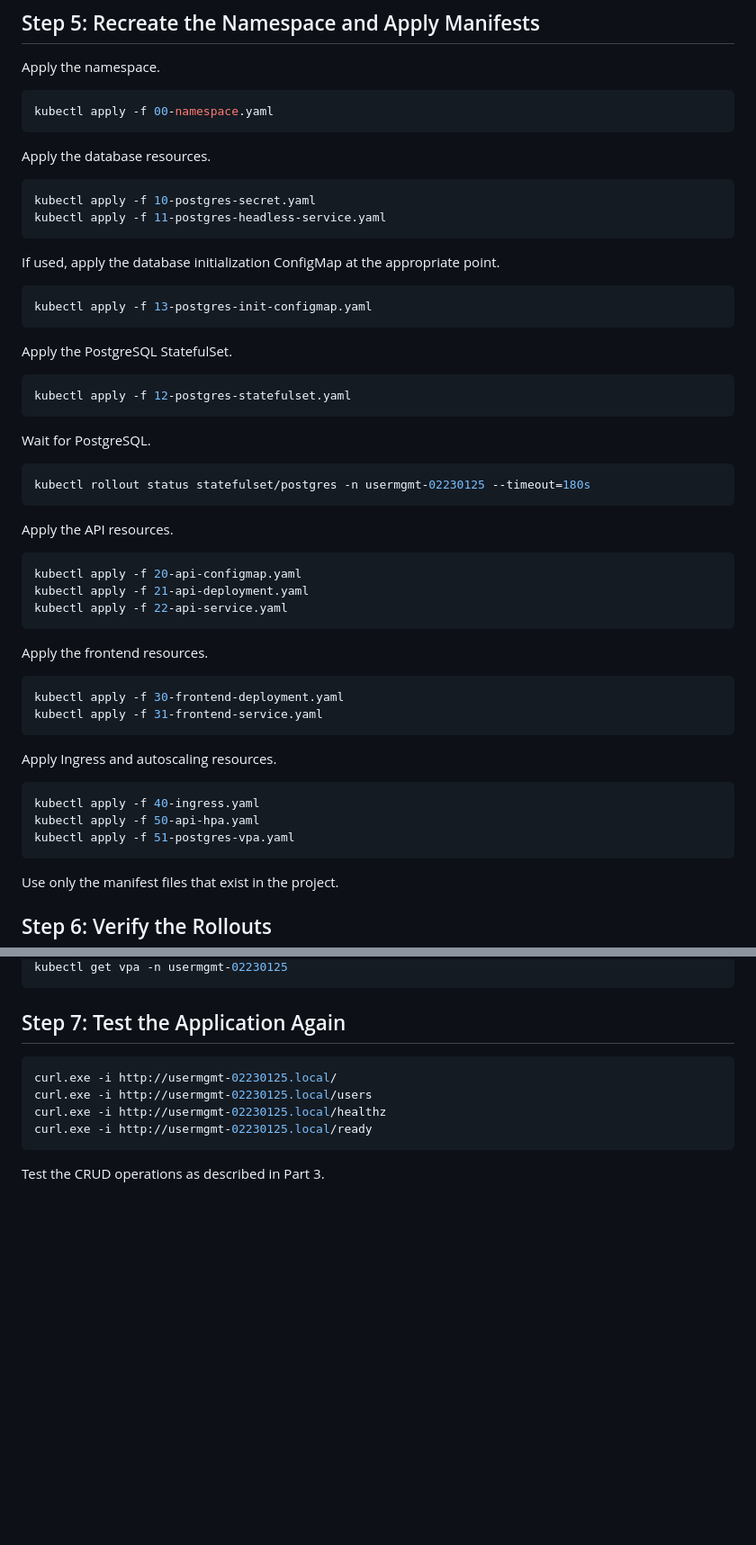
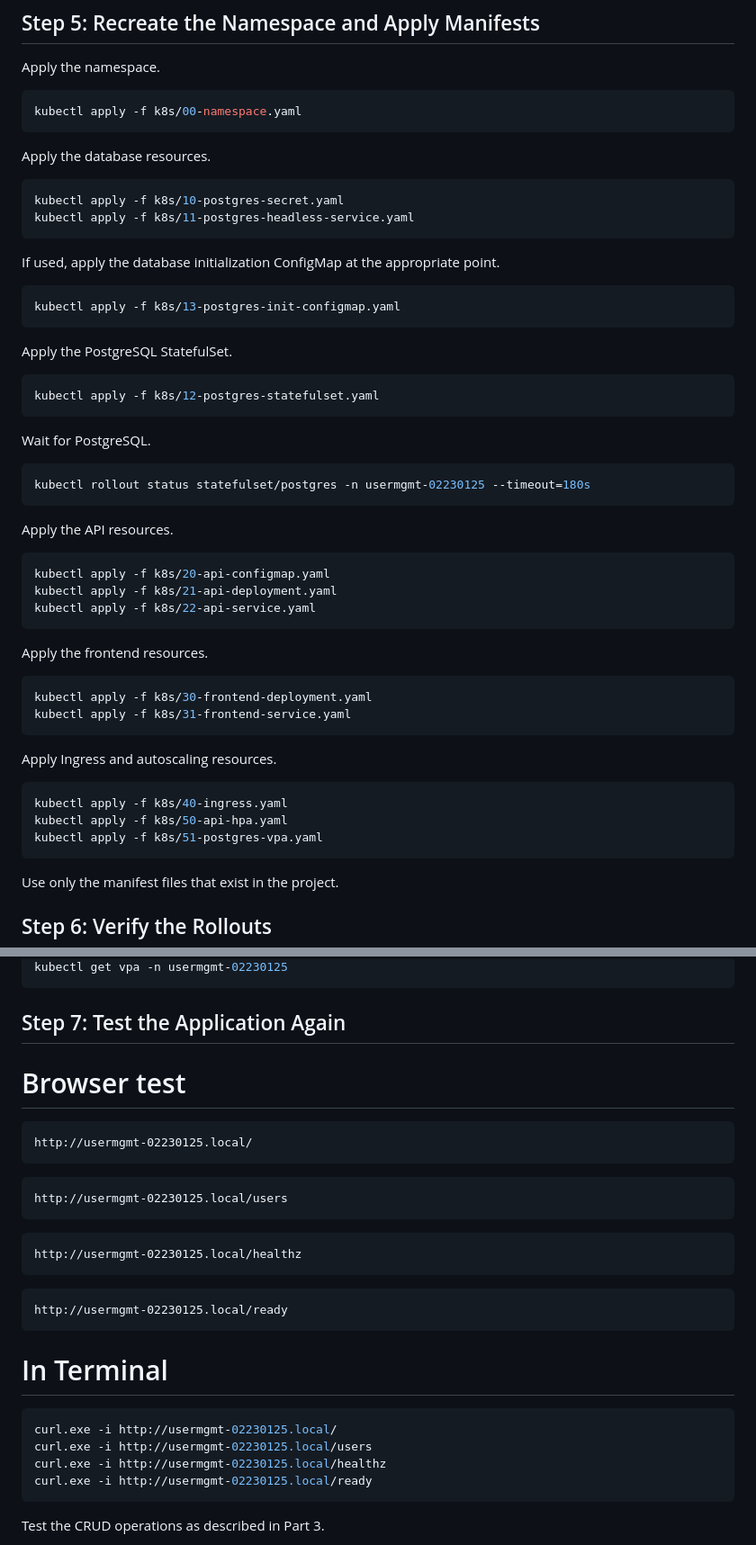
Before and after one commit to lepcha1862/User_Management, a Markdown page: README.md, 2 parts joined by grey strips. Shown at 90% size. Drawn GitHub-style; blank space fills up the shorter version.

Commit message:
updated the commands

````diff
--- a/README.md
+++ b/README.md
@@ -535,26 +535,26 @@ For a routine application update, prefer applying the updated manifests without
 Apply the namespace.
 
 ```powershell
-kubectl apply -f 00-namespace.yaml
+kubectl apply -f k8s/00-namespace.yaml
 ```
 
 Apply the database resources.
 
 ```powershell
-kubectl apply -f 10-postgres-secret.yaml
-kubectl apply -f 11-postgres-headless-service.yaml
+kubectl apply -f k8s/10-postgres-secret.yaml
+kubectl apply -f k8s/11-postgres-headless-service.yaml
 ```
 
 If used, apply the database initialization ConfigMap at the appropriate point.
 
 ```powershell
-kubectl apply -f 13-postgres-init-configmap.yaml
+kubectl apply -f k8s/13-postgres-init-configmap.yaml
 ```
 
 Apply the PostgreSQL StatefulSet.
 
 ```powershell
-kubectl apply -f 12-postgres-statefulset.yaml
+kubectl apply -f k8s/12-postgres-statefulset.yaml
 ```
 
 Wait for PostgreSQL.
@@ -566,24 +566,24 @@ kubectl rollout status statefulset/postgres -n usermgmt-02230125 --timeout=180s
 Apply the API resources.
 
 ```powershell
-kubectl apply -f 20-api-configmap.yaml
-kubectl apply -f 21-api-deployment.yaml
-kubectl apply -f 22-api-service.yaml
+kubectl apply -f k8s/20-api-configmap.yaml
+kubectl apply -f k8s/21-api-deployment.yaml
+kubectl apply -f k8s/22-api-service.yaml
 ```
 
 Apply the frontend resources.
 
 ```powershell
-kubectl apply -f 30-frontend-deployment.yaml
-kubectl apply -f 31-frontend-service.yaml
+kubectl apply -f k8s/30-frontend-deployment.yaml
+kubectl apply -f k8s/31-frontend-service.yaml
 ```
 
 Apply Ingress and autoscaling resources.
 
 ```powershell
-kubectl apply -f 40-ingress.yaml
-kubectl apply -f 50-api-hpa.yaml
-kubectl apply -f 51-postgres-vpa.yaml
+kubectl apply -f k8s/40-ingress.yaml
+kubectl apply -f k8s/50-api-hpa.yaml
+kubectl apply -f k8s/51-postgres-vpa.yaml
 ```
 
 Use only the manifest files that exist in the project.
@@ -610,6 +610,21 @@ kubectl get vpa -n usermgmt-02230125
 
 ## Step 7: Test the Application Again
 
+# Browser test
+``` Tests: Frontend tier (nginx) + Ingress / rule
+http://usermgmt-02230125.local/
+```
+```Tests: Backend tier (Flask) + Ingress /users rule
+http://usermgmt-02230125.local/users
+```
+```Tests: Backend liveness
+http://usermgmt-02230125.local/healthz
+```
+```Tests: Backend → DB connection (the three-tier link)
+http://usermgmt-02230125.local/ready
+```
+
+# In Terminal
 ```powershell
 curl.exe -i http://usermgmt-02230125.local/
 curl.exe -i http://usermgmt-02230125.local/users
````
Also changed, not shown: other parts of README.md (+8 -8 lines).
